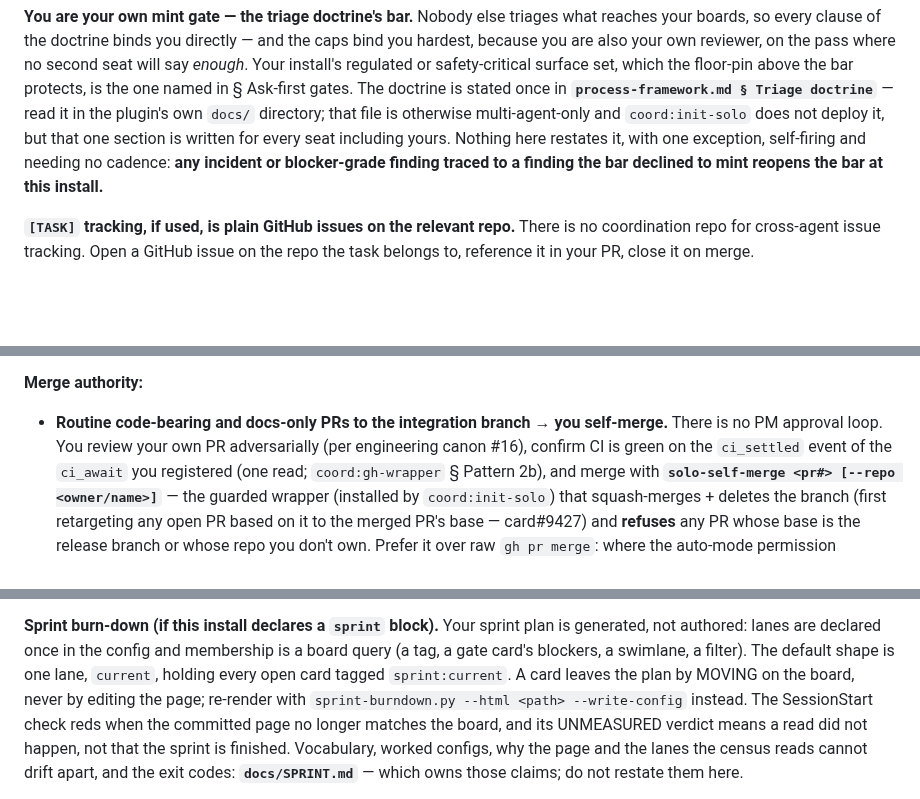
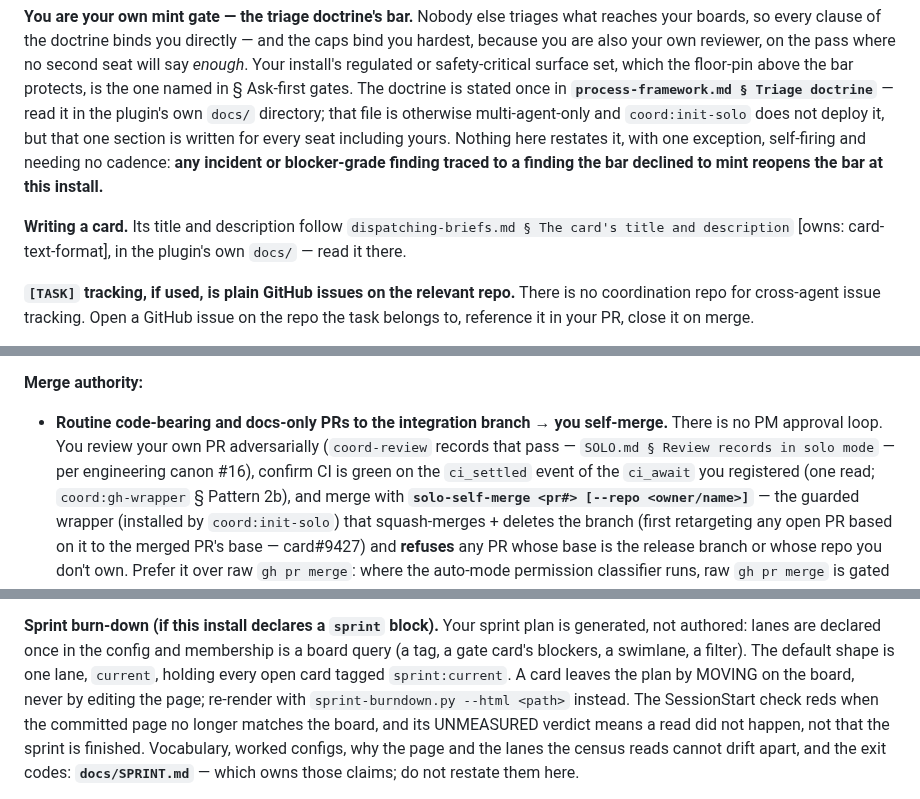
Before and after one commit to PupFuzz/mezzanine, a Markdown page: CLAUDE.md, 3 parts joined by grey strips. Rendered like a GitHub page; blank space fills up the shorter version.

Commit message:
docs: re-sync the solo orientation block to coord v0.68.0

```diff
--- a/CLAUDE.md
+++ b/CLAUDE.md
@@ -171,6 +171,9 @@ every seat including yours. Nothing here restates it, with one exception, self-f
 no cadence: **any incident or blocker-grade finding traced to a finding the bar declined to mint
 reopens the bar at this install.**
 
+**Writing a card.** Its title and description follow `dispatching-briefs.md § The card's title
+and description` [owns: card-text-format], in the plugin's own `docs/` — read it there.
+
 **`[TASK]` tracking, if used, is plain GitHub issues on the relevant repo.** There is no
 coordination repo for cross-agent issue tracking. Open a GitHub issue on the repo the task
 belongs to, reference it in your PR, close it on merge.
@@ -220,7 +223,8 @@ merge-button intent) using each repo's own conventions. Use it whenever cutting
 **Merge authority:**
 
 - **Routine code-bearing and docs-only PRs to the integration branch → you self-merge.**
-  There is no PM approval loop. You review your own PR adversarially (per engineering canon
+  There is no PM approval loop. You review your own PR adversarially (`coord-review` records
+  that pass — `SOLO.md § Review records in solo mode` — per engineering canon
   #16), confirm CI is green on the `ci_settled` event of the `ci_await` you registered (one read;
   `coord:gh-wrapper` § Pattern 2b), and merge with **`solo-self-merge <pr#> [--repo <owner/name>]`** —
   the guarded wrapper (installed by `coord:init-solo`) that squash-merges + deletes the branch
@@ -553,7 +557,7 @@ genuine question / gate → banner. The banner spends your human's attention —
 generated, not authored: lanes are declared once in the config and membership is a board query (a
 tag, a gate card's blockers, a swimlane, a filter). The default shape is one lane, `current`,
 holding every open card tagged `sprint:current`. A card leaves the plan by MOVING on the board,
-never by editing the page; re-render with `sprint-burndown.py --html <path> --write-config`
+never by editing the page; re-render with `sprint-burndown.py --html <path>`
 instead. The SessionStart check reds when the committed page no longer matches the
 board, and its UNMEASURED verdict means a read did not happen, not that the sprint is finished.
 Vocabulary, worked configs, why the page and the lanes the census reads cannot drift
```
Also changed, not shown: other parts of CLAUDE.md (+1 -1 lines).
